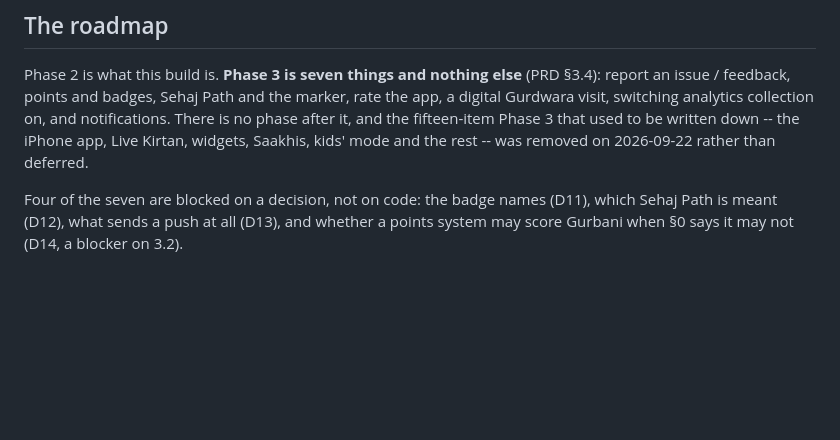
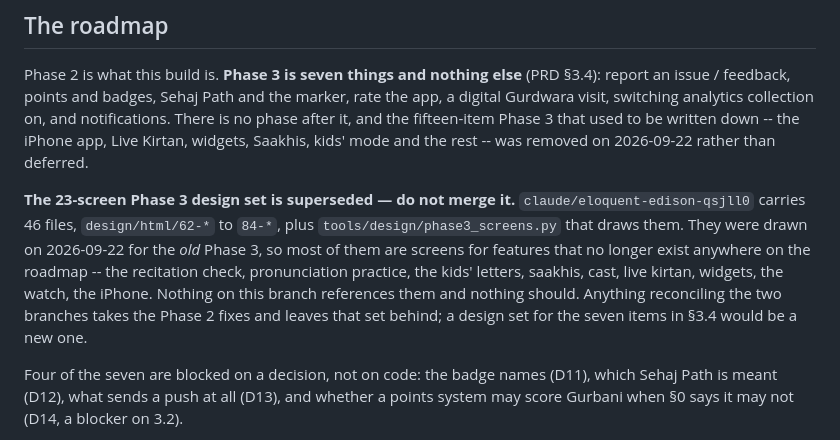
Before and after one commit to puneetsinghnanda/Hazri, a Markdown page: CLAUDE.md, the part around the change. Drawn GitHub-style; blank space fills up the shorter version.

Commit message:
Mark the 23-screen Phase 3 design set as superseded [skip ci]
It was drawn on 22 September for the Phase 3 that existed then, and most of
it draws features removed from the roadmap the same week -- the recitation
check, pronunciation practice, the kids' letters, saakhis, cast, live kirtan,
widgets, the watch, the iPhone.

It is not on this branch and never was: all 46 files, and the script that
draws them, are on `claude/eloquent-edison-qsjll0`. So there is nothing here
to delete. What this does is stop the set being pulled in by whoever
reconciles the two branches, which is the only way it could reach this one.
Deleting it from that branch needs the owner's say-so, since it is not mine
to push to.

Co-Authored-By: Claude Opus 5 <noreply@anthropic.com>
Claude-Session: https://claude.ai/code/session_01AQEsaDDXXiQem2XTbD6Yjw

```diff
--- a/CLAUDE.md
+++ b/CLAUDE.md
@@ -53,6 +53,17 @@ collection on, and notifications. There is no phase after it, and the
 fifteen-item Phase 3 that used to be written down -- the iPhone app, Live
 Kirtan, widgets, Saakhis, kids' mode and the rest -- was removed on
 2026-09-22 rather than deferred.
+
+**The 23-screen Phase 3 design set is superseded — do not merge it.**
+`claude/eloquent-edison-qsjll0` carries 46 files, `design/html/62-*` to
+`84-*`, plus `tools/design/phase3_screens.py` that draws them. They were
+drawn on 2026-09-22 for the *old* Phase 3, so most of them are screens for
+features that no longer exist anywhere on the roadmap -- the recitation
+check, pronunciation practice, the kids' letters, saakhis, cast, live
+kirtan, widgets, the watch, the iPhone. Nothing on this branch references
+them and nothing should. Anything reconciling the two branches takes the
+Phase 2 fixes and leaves that set behind; a design set for the seven items
+in §3.4 would be a new one.
 
 Four of the seven are blocked on a decision, not on code: the badge names
 (D11), which Sehaj Path is meant (D12), what sends a push at all (D13), and
```
